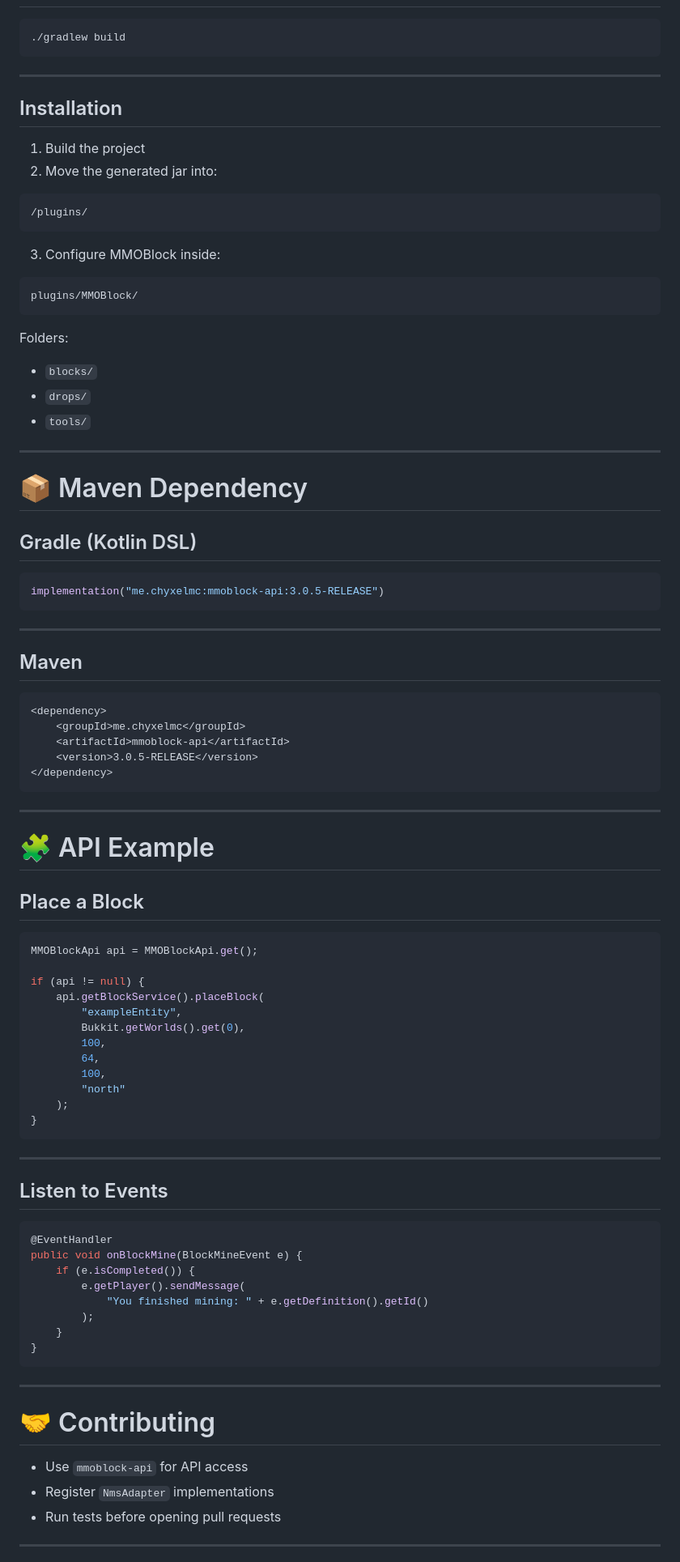
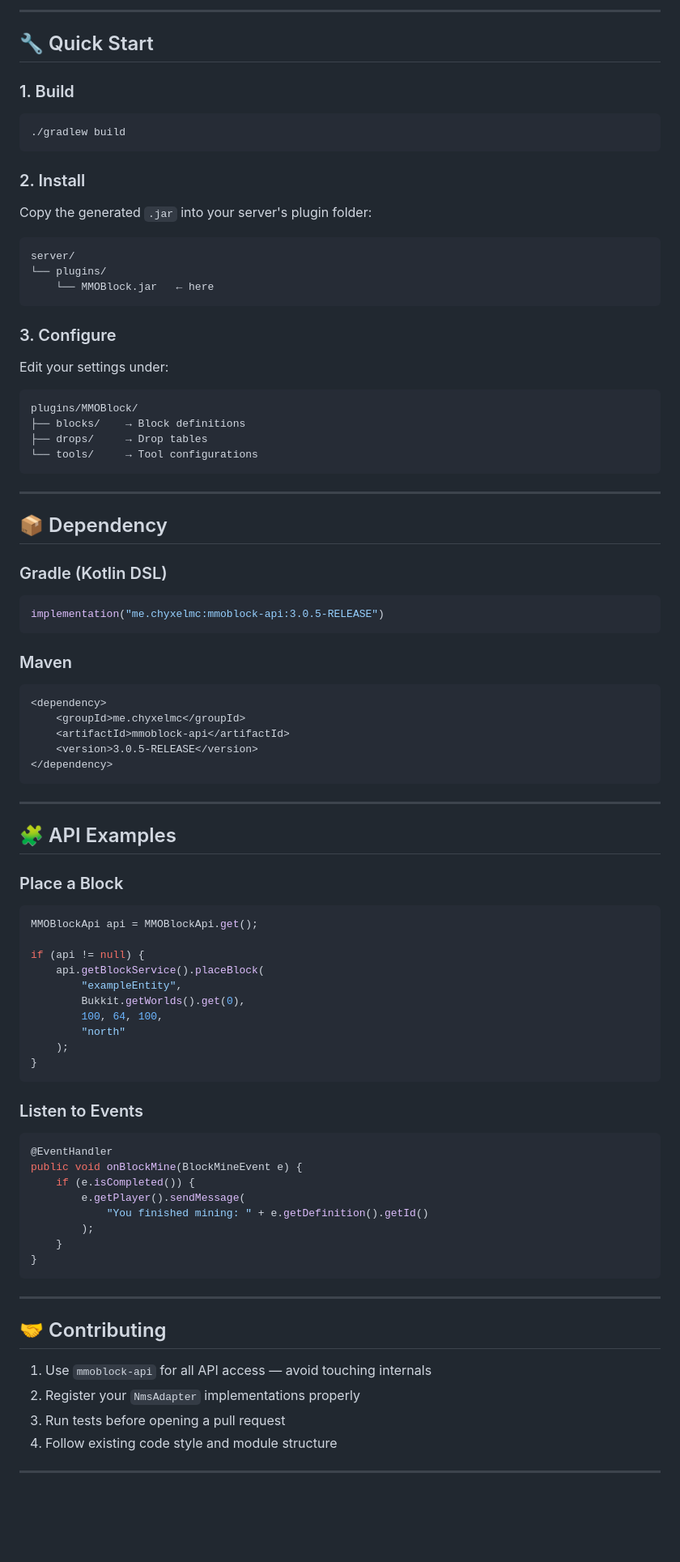
Before and after one commit to Rosaaalfi/MMOBlock-Rework, a Markdown page: README.md, the part around one of its changes. Shown at 81% size. Rendered like a GitHub page; blank space fills up the shorter version.

````diff
--- a/README.md
+++ b/README.md
@@ -159,43 +135,45 @@ The repository is separated into multiple independent modules to ensure scalabil
+---
+
+## 🔧 Quick Start
+
+### 1. Build
 
 ```bash
 ./gradlew build
 ```
 
----
+### 2. Install
 
-## Installation
+Copy the generated `.jar` into your server's plugin folder:
 
-1. Build the project
-2. Move the generated jar into:
-
-```txt
-/plugins/
+```
+server/
+└── plugins/
+    └── MMOBlock.jar   ← here
 ```
 
-3. Configure MMOBlock inside:
+### 3. Configure
 
-```txt
+Edit your settings under:
+
+```
 plugins/MMOBlock/
+├── blocks/    → Block definitions
+├── drops/     → Drop tables
+└── tools/     → Tool configurations
 ```
-
-Folders:
-- `blocks/`
-- `drops/`
-- `tools/`
 
 ---
 
-# 📦 Maven Dependency
+## 📦 Dependency
 
-## Gradle (Kotlin DSL)
+### Gradle (Kotlin DSL)
 
 ```kotlin
 implementation("me.chyxelmc:mmoblock-api:3.0.5-RELEASE")
 ```
 
----
-
-## Maven
+### Maven
 
 ```xml
 <dependency>
@@ -207,9 +185,9 @@ implementation("me.chyxelmc:mmoblock-api:3.0.5-RELEASE")
 
 ---
 
-# 🧩 API Example
+## 🧩 API Examples
 
-## Place a Block
+### Place a Block
 
 ```java
 MMOBlockApi api = MMOBlockApi.get();
@@ -218,17 +196,13 @@ if (api != null) {
     api.getBlockService().placeBlock(
         "exampleEntity",
         Bukkit.getWorlds().get(0),
-        100,
-        64,
-        100,
+        100, 64, 100,
         "north"
     );
 }
 ```
 
----
-
-## Listen to Events
+### Listen to Events
 
 ```java
 @EventHandler
@@ -243,11 +217,12 @@ public void onBlockMine(BlockMineEvent e) {
 
 ---
 
-# 🤝 Contributing
+## 🤝 Contributing
 
-- Use `mmoblock-api` for API access
-- Register `NmsAdapter` implementations
-- Run tests before opening pull requests
+1. Use `mmoblock-api` for all API access — avoid touching internals
+2. Register your `NmsAdapter` implementations properly
+3. Run tests before opening a pull request
+4. Follow existing code style and module structure
 
 ---
 
````
Also changed, not shown: other parts of README.md (+102 -126 lines).
